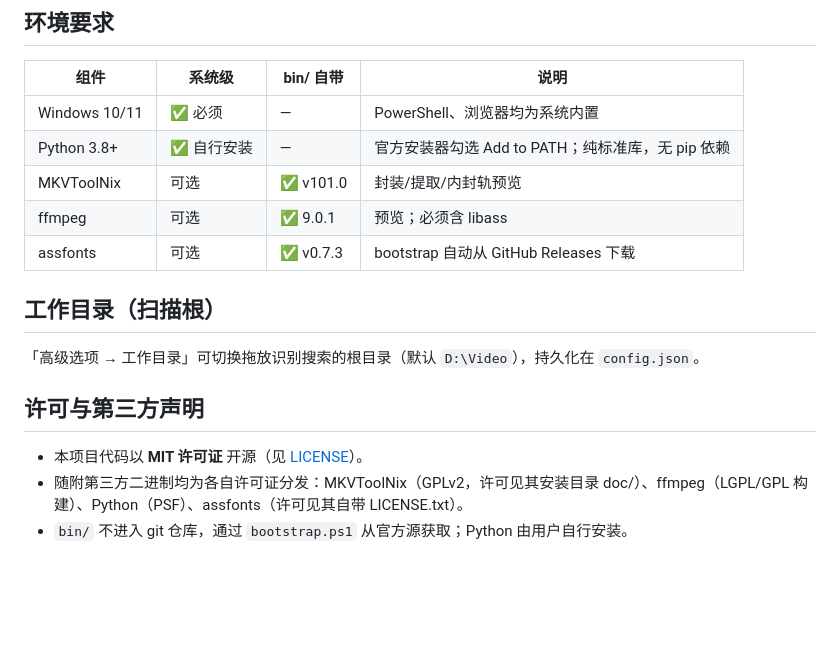
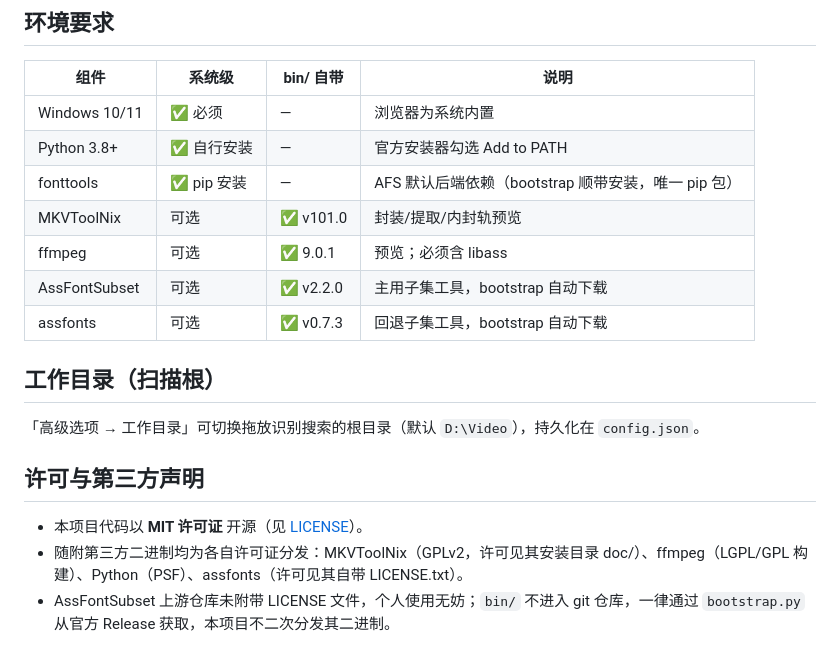
Before and after one commit to Danyuyuyuyu/mux-deck, a Markdown page: README.md, the part around one of its changes. Drawn GitHub-style; blank space fills up the shorter version.

```diff
--- a/README.md
+++ b/README.md
@@ -53,11 +69,13 @@ mux-deck/
 
 | 组件 | 系统级 | bin/ 自带 | 说明 |
 |---|---|---|---|
-| Windows 10/11 | ✅ 必须 | — | PowerShell、浏览器均为系统内置 |
-| Python 3.8+ | ✅ 自行安装 | — | 官方安装器勾选 Add to PATH；纯标准库，无 pip 依赖 |
+| Windows 10/11 | ✅ 必须 | — | 浏览器为系统内置 |
+| Python 3.8+ | ✅ 自行安装 | — | 官方安装器勾选 Add to PATH |
+| fonttools | ✅ pip 安装 | — | AFS 默认后端依赖（bootstrap 顺带安装，唯一 pip 包） |
 | MKVToolNix | 可选 | ✅ v101.0 | 封装/提取/内封轨预览 |
 | ffmpeg | 可选 | ✅ 9.0.1 | 预览；必须含 libass |
-| assfonts | 可选 | ✅ v0.7.3 | bootstrap 自动从 GitHub Releases 下载 |
+| AssFontSubset | 可选 | ✅ v2.2.0 | 主用子集工具，bootstrap 自动下载 |
+| assfonts | 可选 | ✅ v0.7.3 | 回退子集工具，bootstrap 自动下载 |
 
 ## 工作目录（扫描根）
 
@@ -67,4 +85,4 @@ mux-deck/
 
 - 本项目代码以 **MIT 许可证** 开源（见 [LICENSE](LICENSE)）。
 - 随附第三方二进制均为各自许可证分发：MKVToolNix（GPLv2，许可见其安装目录 doc/）、ffmpeg（LGPL/GPL 构建）、Python（PSF）、assfonts（许可见其自带 LICENSE.txt）。
-- `bin/` 不进入 git 仓库，通过 `bootstrap.ps1` 从官方源获取；Python 由用户自行安装。
+- AssFontSubset 上游仓库未附带 LICENSE 文件，个人使用无妨；`bin/` 不进入 git 仓库，一律通过 `bootstrap.py` 从官方 Release 获取，本项目不二次分发其二进制。
```
Also changed, not shown: other parts of README.md (+29 -13 lines).
